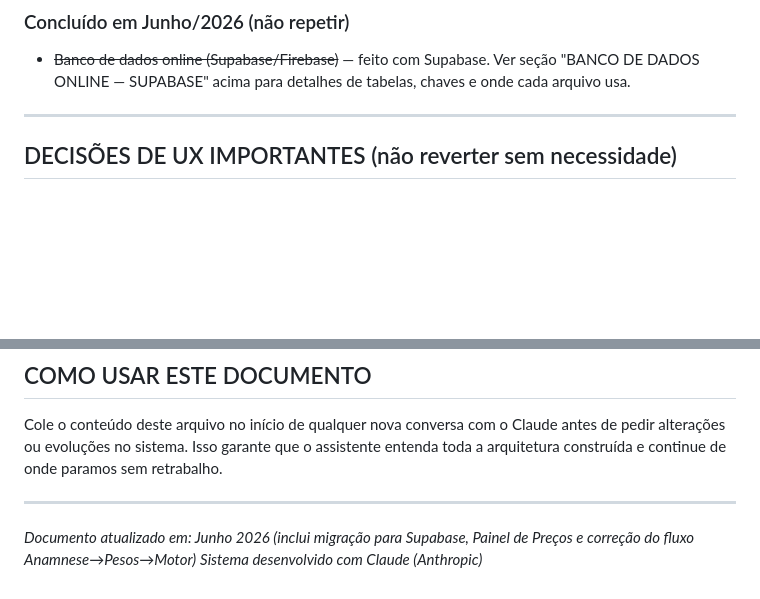
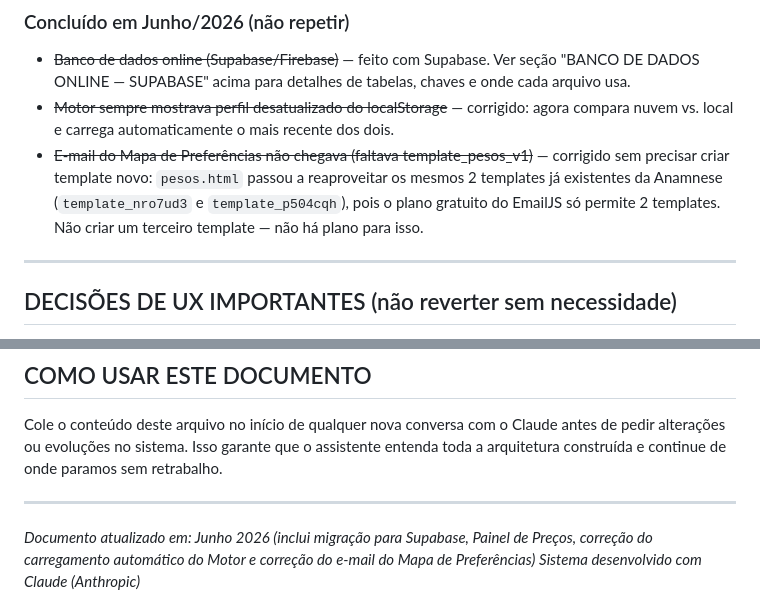
Before and after one commit to paulofranca-sp/paulofranca, a Markdown page: CONTEXTO-PROJETO.md, 2 parts joined by grey strips. Drawn GitHub-style; blank space fills up the shorter version.

```diff
--- a/CONTEXTO-PROJETO.md
+++ b/CONTEXTO-PROJETO.md
@@ -276,6 +285,8 @@ para atualizar após mudança na imagem ou nas meta tags.
 
 ### Concluído em Junho/2026 (não repetir)
 - ~~Banco de dados online (Supabase/Firebase)~~ — feito com Supabase. Ver seção "BANCO DE DADOS ONLINE — SUPABASE" acima para detalhes de tabelas, chaves e onde cada arquivo usa.
+- ~~Motor sempre mostrava perfil desatualizado do localStorage~~ — corrigido: agora compara nuvem vs. local e carrega automaticamente o mais recente dos dois.
+- ~~E-mail do Mapa de Preferências não chegava (faltava template_pesos_v1)~~ — corrigido sem precisar criar template novo: `pesos.html` passou a reaproveitar os mesmos 2 templates já existentes da Anamnese (`template_nro7ud3` e `template_p504cqh`), pois o plano gratuito do EmailJS só permite 2 templates. Não criar um terceiro template — não há plano para isso.
 
 ---
 
@@ -326,5 +337,5 @@ e continue de onde paramos sem retrabalho.
 
 ---
 
-*Documento atualizado em: Junho 2026 (inclui migração para Supabase, Painel de Preços e correção do fluxo Anamnese→Pesos→Motor)*
+*Documento atualizado em: Junho 2026 (inclui migração para Supabase, Painel de Preços, correção do carregamento automático do Motor e correção do e-mail do Mapa de Preferências)*
 *Sistema desenvolvido com Claude (Anthropic)*
```
Also changed, not shown: other parts of CONTEXTO-PROJETO.md (+16 -7 lines).
